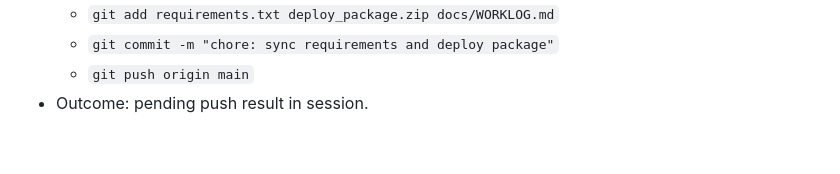
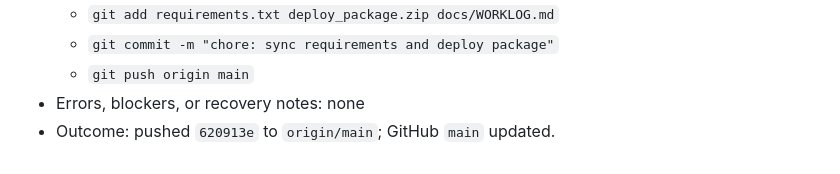
Before and after one commit to n1-1o/ai-design-crit, a Markdown page: docs/WORKLOG.md, the part around the change. Drawn GitHub-style.

Commit message:
docs: finalize worklog entry for deploy package push
Made-with: Cursor

```diff
--- a/docs/WORKLOG.md
+++ b/docs/WORKLOG.md
@@ -126,4 +126,5 @@ Each session records the goal, actions, files touched, commands, issues, and out
   - `git add requirements.txt deploy_package.zip docs/WORKLOG.md`
   - `git commit -m "chore: sync requirements and deploy package"`
   - `git push origin main`
-- Outcome: pending push result in session.
+- Errors, blockers, or recovery notes: none
+- Outcome: pushed `620913e` to `origin/main`; GitHub `main` updated.
```
